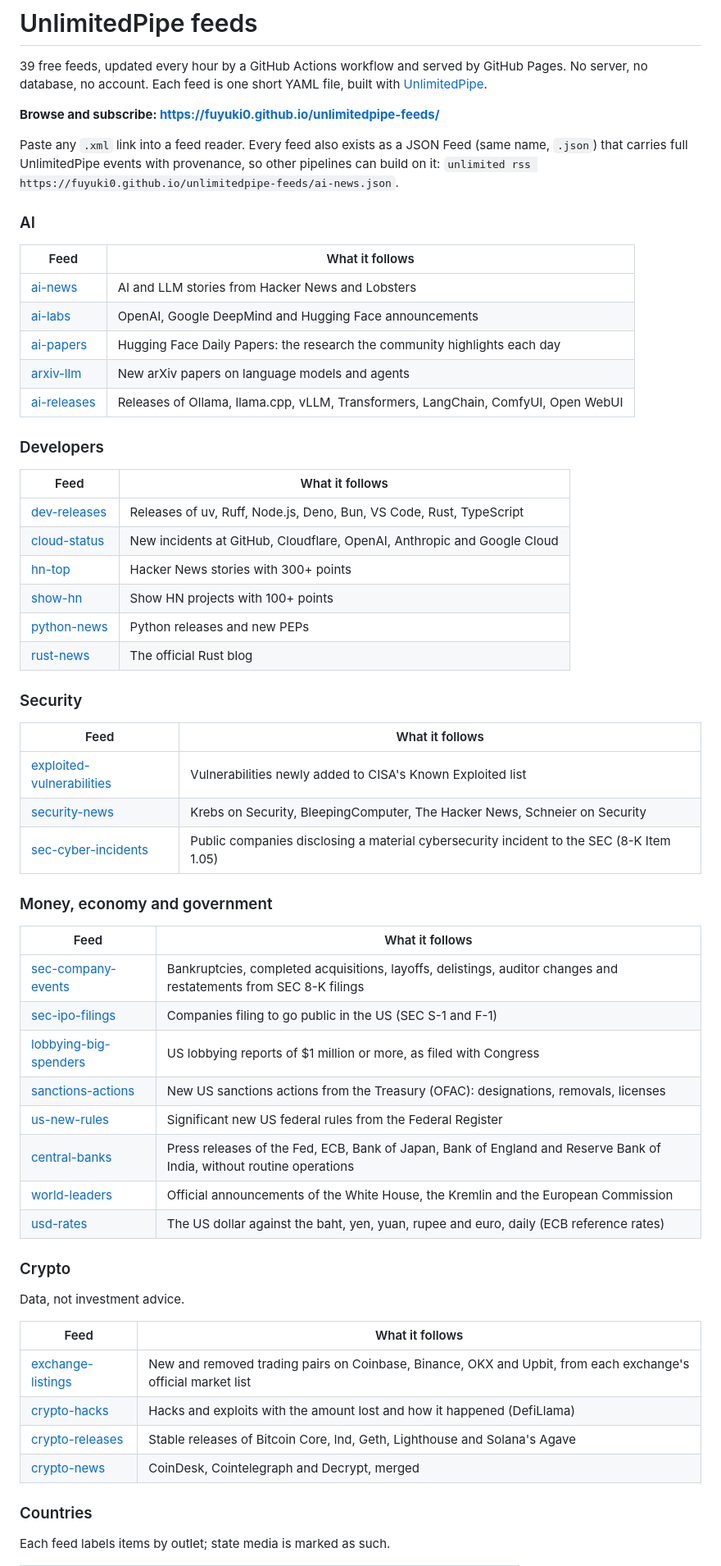
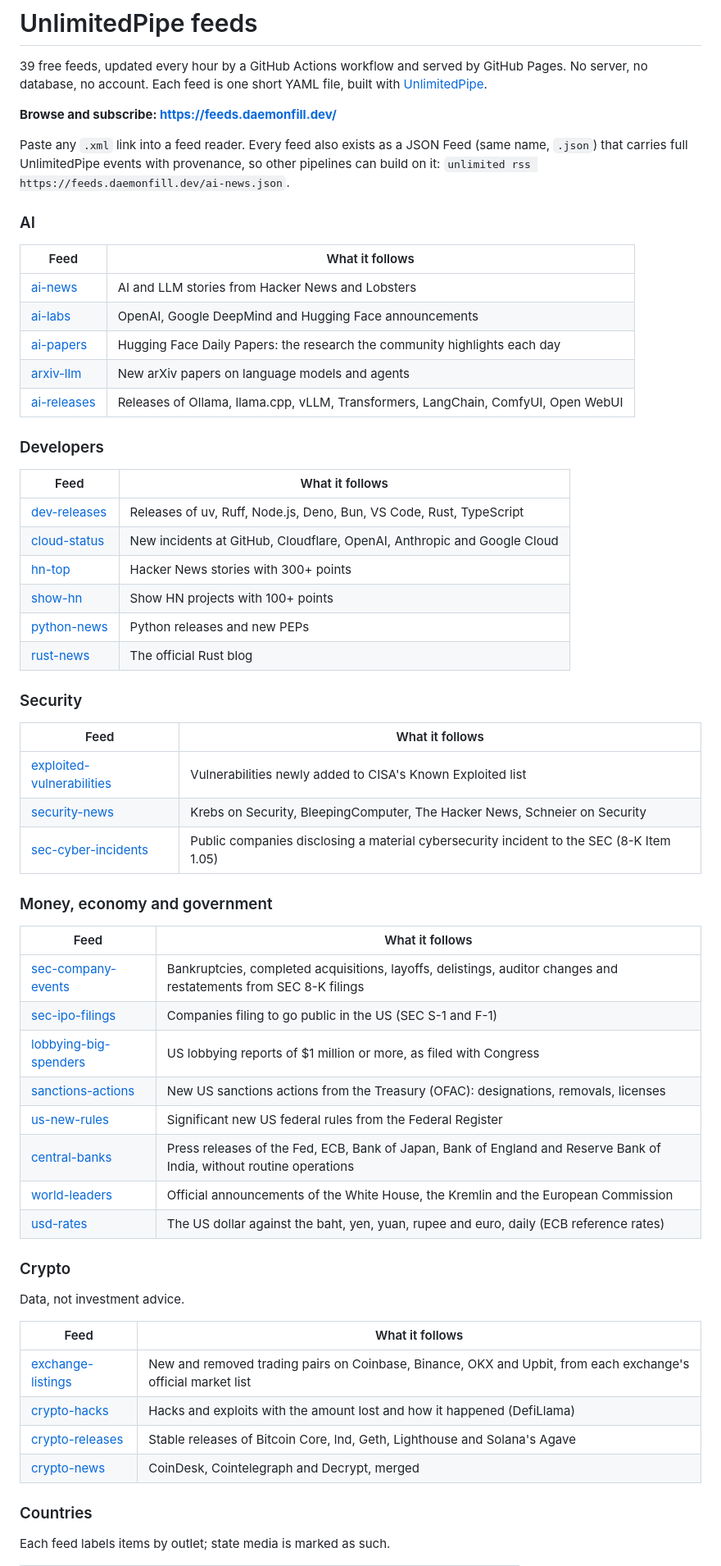
Before and after one commit to Fuyuki0/unlimitedpipe-feed-demo, a Markdown page: README.md, the part around one of its changes. Shown at 82% size. Drawn GitHub-style.

Commit message:
Serve the catalog from feeds.daemonfill.dev
Co-Authored-By: Claude Opus 5.5 (1M context) <noreply@anthropic.com>
Claude-Session: https://claude.ai/code/session_016yz2236LJr4ZnNW43aUR2w

```diff
--- a/README.md
+++ b/README.md
@@ -4,11 +4,11 @@
 No server, no database, no account. Each feed is one short YAML file, built with
 [UnlimitedPipe](https://pypi.org/project/unlimitedpipe/).
 
-**Browse and subscribe: https://fuyuki0.github.io/unlimitedpipe-feeds/**
+**Browse and subscribe: https://feeds.daemonfill.dev/**
 
 Paste any `.xml` link into a feed reader. Every feed also exists as a JSON Feed (same name,
 `.json`) that carries full UnlimitedPipe events with provenance, so other pipelines can build
-on it: `unlimited rss https://fuyuki0.github.io/unlimitedpipe-feeds/ai-news.json`.
+on it: `unlimited rss https://feeds.daemonfill.dev/ai-news.json`.
 
 ### AI
 
```
Also changed, not shown: other parts of README.md (+39 -39 lines).
